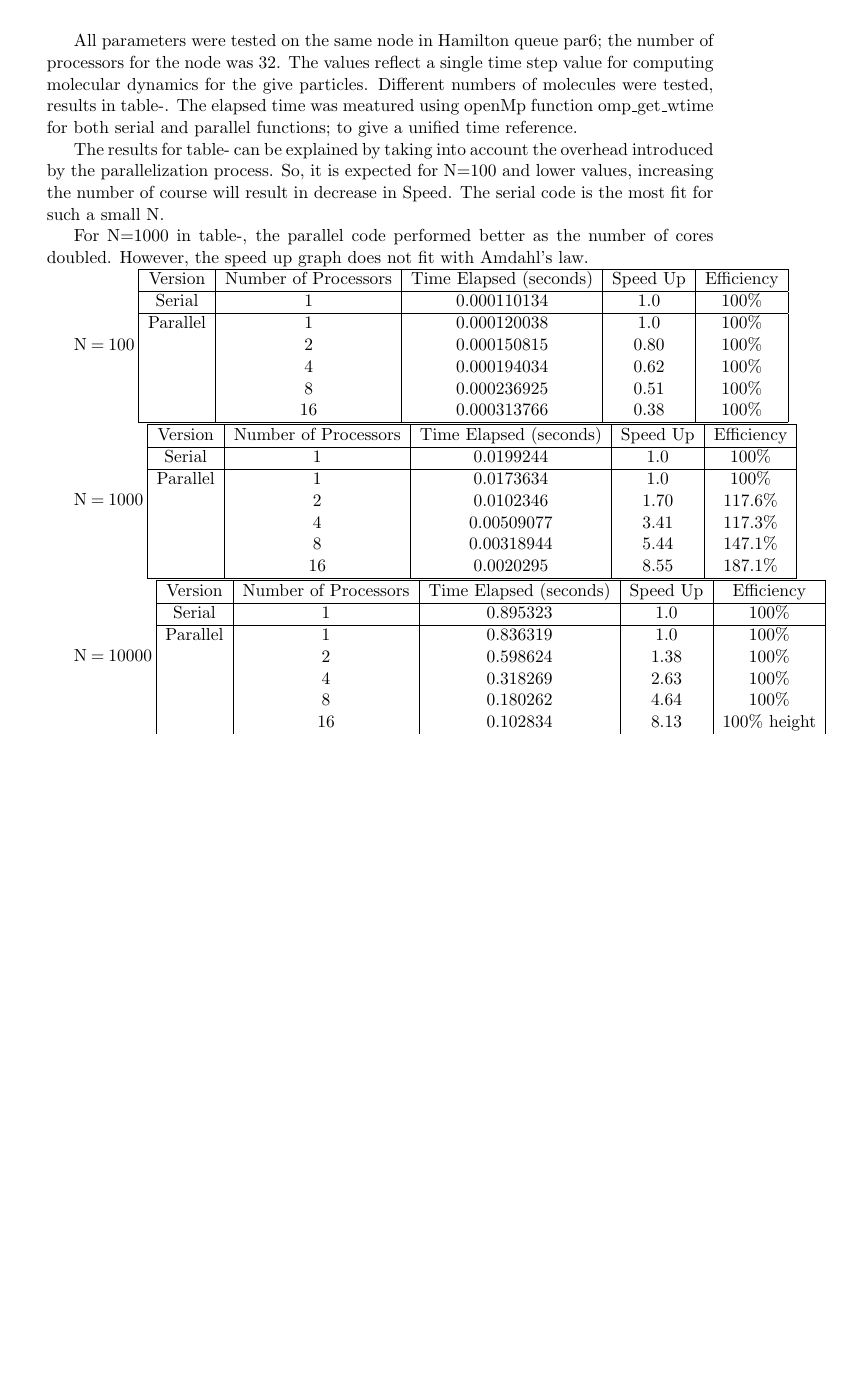
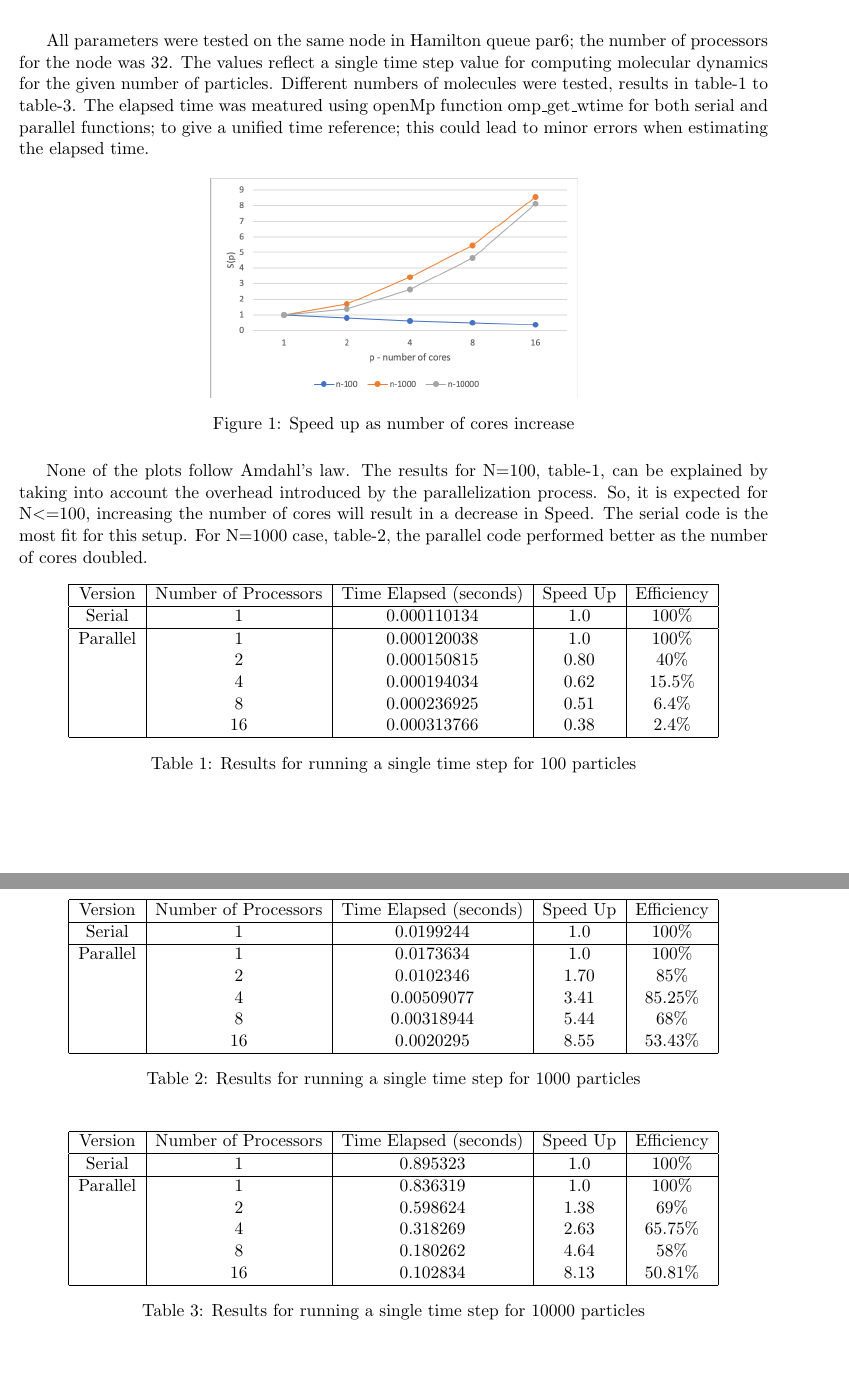
Before and after one commit to Fatema/Assignment, a LaTeX document (solution-step7.tex): part of the page before the commit and two parts of pages 1 and 2 of 2 after it, the two joined at a grey line, cut so that both start at the same text, the shorter picture padded with empty space. The pictures show the PDF file solution-step7.pdf that the author committed with the source.

Commit message:
one last job

```diff
--- a/solution-step7.tex
+++ b/solution-step7.tex
@@ -10,13 +14,20 @@
 
 \begin{document}
     \maketitle
-    All parameters were tested on the same node in Hamilton queue par6; the number of processors for the node was 32. The values reflect a single time step value for computing molecular dynamics for the give particles. Different numbers of molecules were tested, results in table-. The elapsed time was meatured using openMp function omp\_get\_wtime for both serial and parallel functions; to give a unified time reference.
+    All parameters were tested on the same node in Hamilton queue par6; the number of processors for the node was 32. The values reflect a single time step value for computing molecular dynamics for the given number of particles. Different numbers of molecules were tested, results in table-\ref{n100} to table-\ref{n10000}. The elapsed time was meatured using openMp function omp\_get\_wtime for both serial and parallel functions; to give a unified time reference; this could lead to minor errors when estimating the elapsed time.
+    \begin{figure}[H]
+        \centering
+        \begin{minipage}{0.49\textwidth}
+            \centering
+            \includegraphics[width=1\textwidth]{{step7-sp}.png}
+        \end{minipage}
+        \caption{Speed up as number of cores increase}
+        \label{sp}
+    \end{figure}
+    None of the plots follow Amdahl's law. The results for N=100, table-\ref{n100}, can be explained by taking into account the overhead introduced by the parallelization process. So, it is expected for N$<=$100, increasing the number of cores will result in a decrease in Speed. The serial code is the most fit for this setup. For N=1000 case, table-\ref{n1000}, the parallel code performed better as the number of cores doubled. To some extent, the parallel code for N=1000 case performed better than N=10000 case.
 
-    The results for table- can be explained by taking into account the overhead introduced by the parallelization process. So, it is expected for N=100 and lower values, increasing the number of course will result in decrease in Speed. The serial code is the most fit for such a small N.
-
-    For N=1000 in table-, the parallel code performed better as the number of cores doubled. However, the speed up graph does not fit with Amdahl's law.
-
-    N = 100
+\begin{table}[H]
+    \centering
 \begin{tabular}{|c|c|c|c|c|}
     \hline
     Version & Number of Processors & Time Elapsed (seconds) & Speed Up & Efficiency \\
@@ -24,14 +35,18 @@
     Serial & 1 & 0.000110134 & 1.0 & 100\% \\
     \hline
     Parallel & 1 & 0.000120038 & 1.0 & 100\% \\
-                 & 2 & 0.000150815 & 0.80 & 100\% \\
-                 & 4 & 0.000194034 & 0.62 & 100\% \\
-                 & 8 & 0.000236925 & 0.51 & 100\% \\
-                 & 16 & 0.000313766 & 0.38 & 100\% \\
+             & 2 & 0.000150815 & 0.80 & 40\% \\
+             & 4 & 0.000194034 & 0.62 & 15.5\% \\
+             & 8 & 0.000236925 & 0.51 & 6.4\% \\
+             & 16 & 0.000313766 & 0.38 & 2.4\% \\
     \hline
 \end{tabular}
+\caption{Results for running a single time step for 100 particles}
+\label{n100}
+\end{table}
 
-    N = 1000
+    \begin{table}[H]
+        \centering
     \begin{tabular}{|c|c|c|c|c|}
         \hline
         Version & Number of Processors & Time Elapsed (seconds) & Speed Up & Efficiency \\
@@ -39,14 +54,18 @@
         Serial & 1 & 0.0199244 & 1.0 & 100\% \\
         \hline
         Parallel & 1 & 0.0173634 & 1.0 & 100\% \\
-                 & 2 & 0.0102346 & 1.70 & 117.6\% \\
-                 & 4 & 0.00509077 & 3.41 & 117.3\% \\
-                 & 8 & 0.00318944 & 5.44 & 147.1\% \\
-                 & 16 & 0.0020295 & 8.55 & 187.1\% \\
+                 & 2 & 0.0102346 & 1.70 & 85\% \\
+                 & 4 & 0.00509077 & 3.41 & 85.25\% \\
+                 & 8 & 0.00318944 & 5.44 & 68\% \\
+                 & 16 & 0.0020295 & 8.55 & 53.43\% \\
         \hline
     \end{tabular}
+    \caption{Results for running a single time step for 1000 particles}
+    \label{n1000}
+    \end{table}
 
-    N = 10000
+    \begin{table}[H]
+        \centering
         \begin{tabular}{|c|c|c|c|c|}
         \hline
         Version & Number of Processors & Time Elapsed (seconds) & Speed Up & Efficiency \\
@@ -54,11 +73,14 @@
         Serial & 1 & 0.895323 & 1.0 & 100\% \\
         \hline
         Parallel & 1 & 0.836319 & 1.0 & 100\% \\
-                 & 2 & 0.598624 & 1.38 & 100\% \\
-                 & 4 & 0.318269 & 2.63 & 100\% \\
-                 & 8 & 0.180262 & 4.64 & 100\% \\
-                 & 16 & 0.102834 & 8.13 & 100\%
+                 & 2 & 0.598624 & 1.38 & 69\% \\
+                 & 4 & 0.318269 & 2.63 & 65.75\% \\
+                 & 8 & 0.180262 & 4.64 & 58\% \\
+                 & 16 & 0.102834 & 8.13 & 50.81\% \\
         \hline
         \end{tabular}
+        \caption{Results for running a single time step for 10000 particles}
+    \label{n10000}
+    \end{table}
 
 \end{document}
```
Also changed, not shown: solution-step4.tex (+6 -6 lines), solution-step5.tex (+14 -47 lines), solution-step3.pdf, solution-step4.bbl (deleted), solution-step4.pdf, solution-step5.pdf, solution-step7.pdf, step7-sp.png (added), solution-step7.tex (10 more changed lines), 14 other files. Lines whose indentation alone changed are shown as unchanged.
